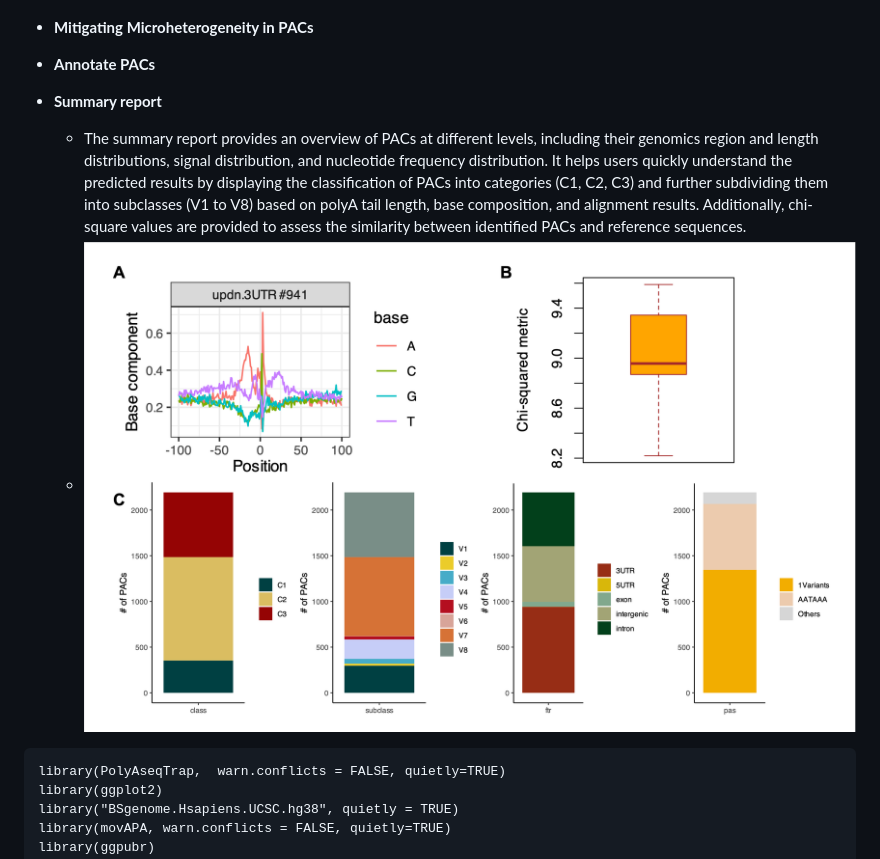
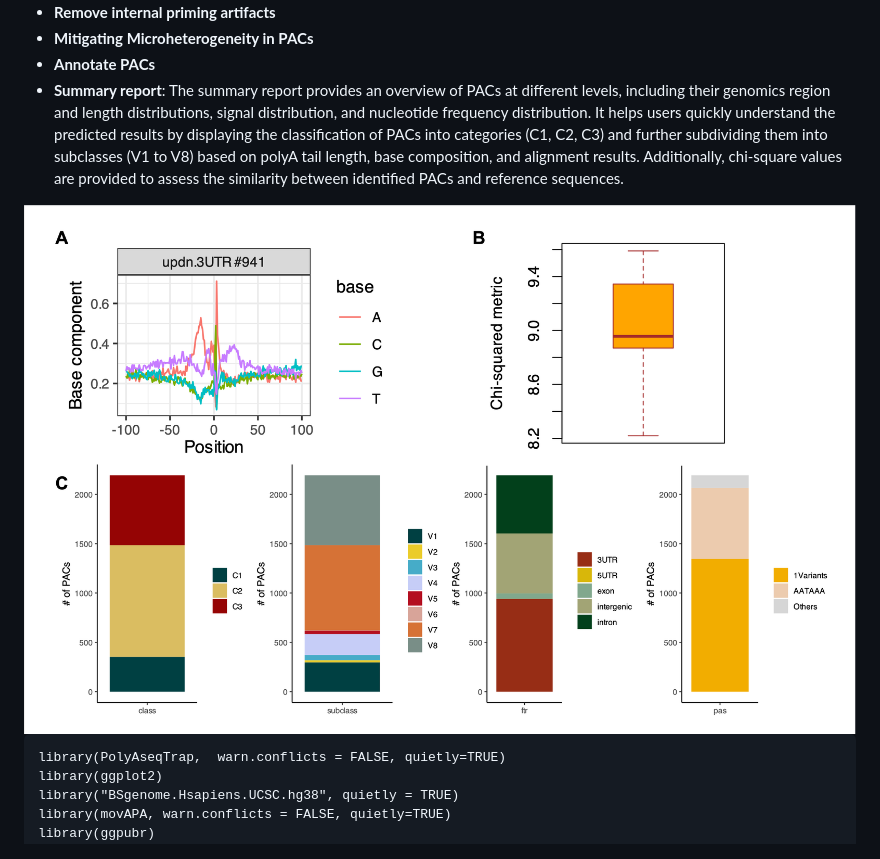
Before and after one commit to BMILAB/PolyAseqTrap, a Markdown page: README.md, the part around the change. Drawn GitHub-style.

````diff
--- a/README.md
+++ b/README.md
@@ -98,10 +98,9 @@ head(pa.hg.result)
 * **Remove internal priming artifacts**
 * **Mitigating Microheterogeneity in PACs**
 * **Annotate PACs**
-* **Summary report**
+* **Summary report**: The summary report provides an overview of PACs at different levels, including their genomics region and length distributions, signal distribution, and nucleotide frequency distribution. It helps users quickly understand the predicted results by displaying the classification of PACs into categories (C1, C2, C3) and further subdividing them into subclasses (V1 to V8) based on polyA tail length, base composition, and alignment results. Additionally, chi-square values are provided to assess the similarity between identified PACs and reference sequences.
 
-  - The summary report provides an overview of PACs at different levels, including their genomics region and length distributions, signal distribution, and nucleotide frequency distribution. It helps users quickly understand the predicted results by displaying the classification of PACs into categories (C1, C2, C3) and further subdividing them into subclasses (V1 to V8) based on polyA tail length, base composition, and alignment results. Additionally, chi-square values are provided to assess the similarity between identified PACs and reference sequences.
-  - <img src="https://github.com/BMILAB/PolyAseqTrap/blob/main/img/features.png" alt="features" style="width:60%;"/>
+<img src="https://github.com/BMILAB/PolyAseqTrap/blob/main/img/features.png" alt="features" style="width:60%;"/>
 
 ```
 library(PolyAseqTrap,  warn.conflicts = FALSE, quietly=TRUE)
````
